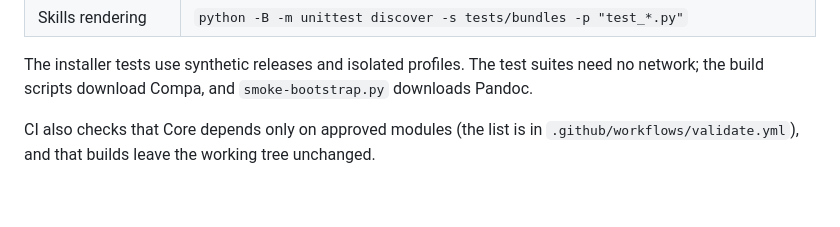
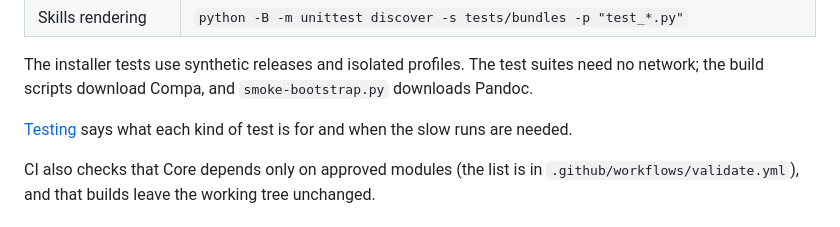
Before and after one commit to kayiik/midden, a Markdown page: docs/development.md, the part around the change. Rendered like a GitHub page; blank space fills up the shorter version.

```diff
--- a/docs/development.md
+++ b/docs/development.md
@@ -66,6 +66,9 @@ keeps the downloaded Compa archives between runs.
 The installer tests use synthetic releases and isolated profiles. The test
 suites need no network; the build scripts download Compa, and
 `smoke-bootstrap.py` downloads Pandoc.
+
+[Testing](testing.md) says what each kind of test is for and when the slow
+runs are needed.
 
 CI also checks that Core depends only on approved modules (the list is in
 `.github/workflows/validate.yml`), and that builds leave the working tree
```
Also changed, not shown: README.md (+1 -0 lines), docs/testing.md (added, +125 -0 lines).
